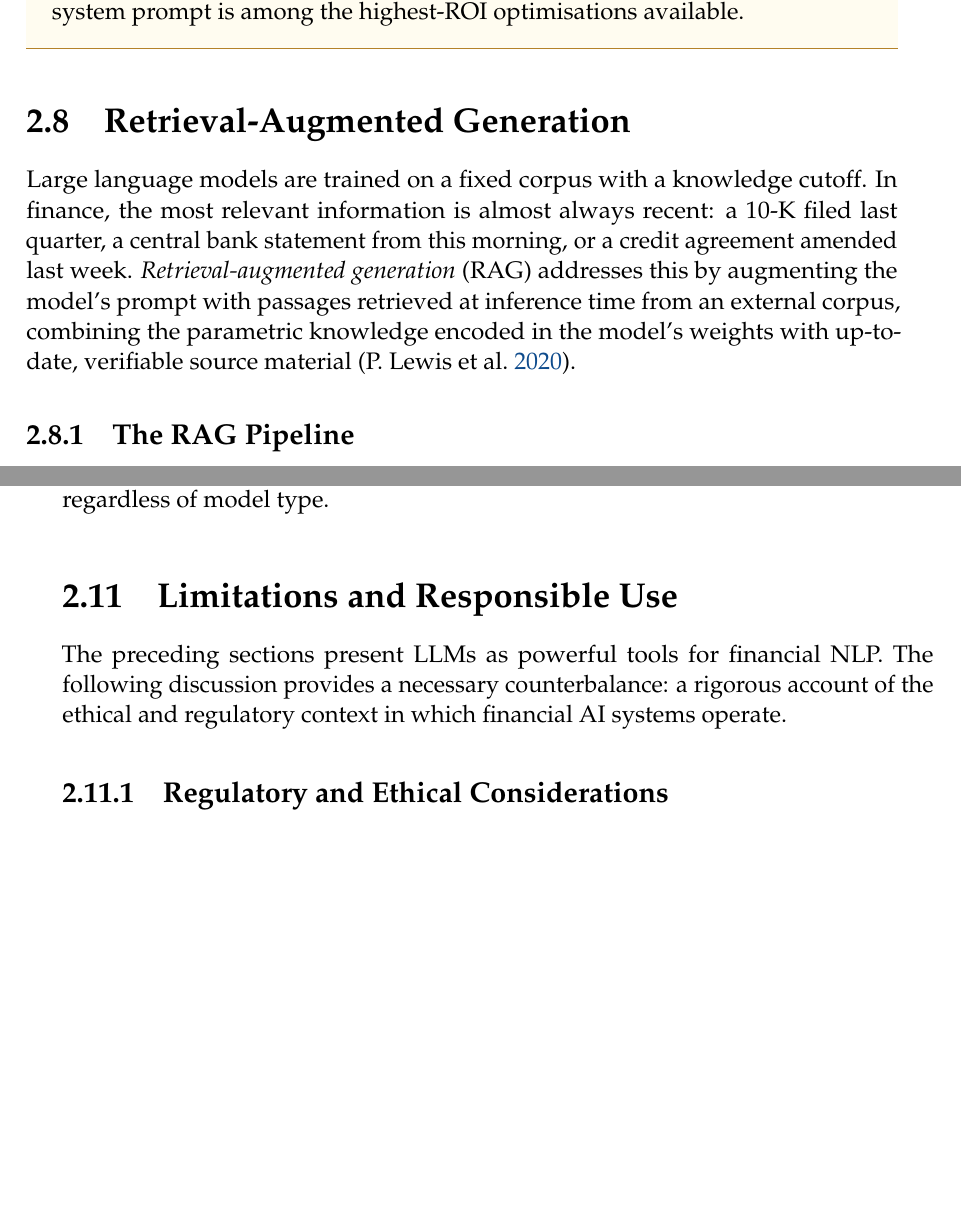
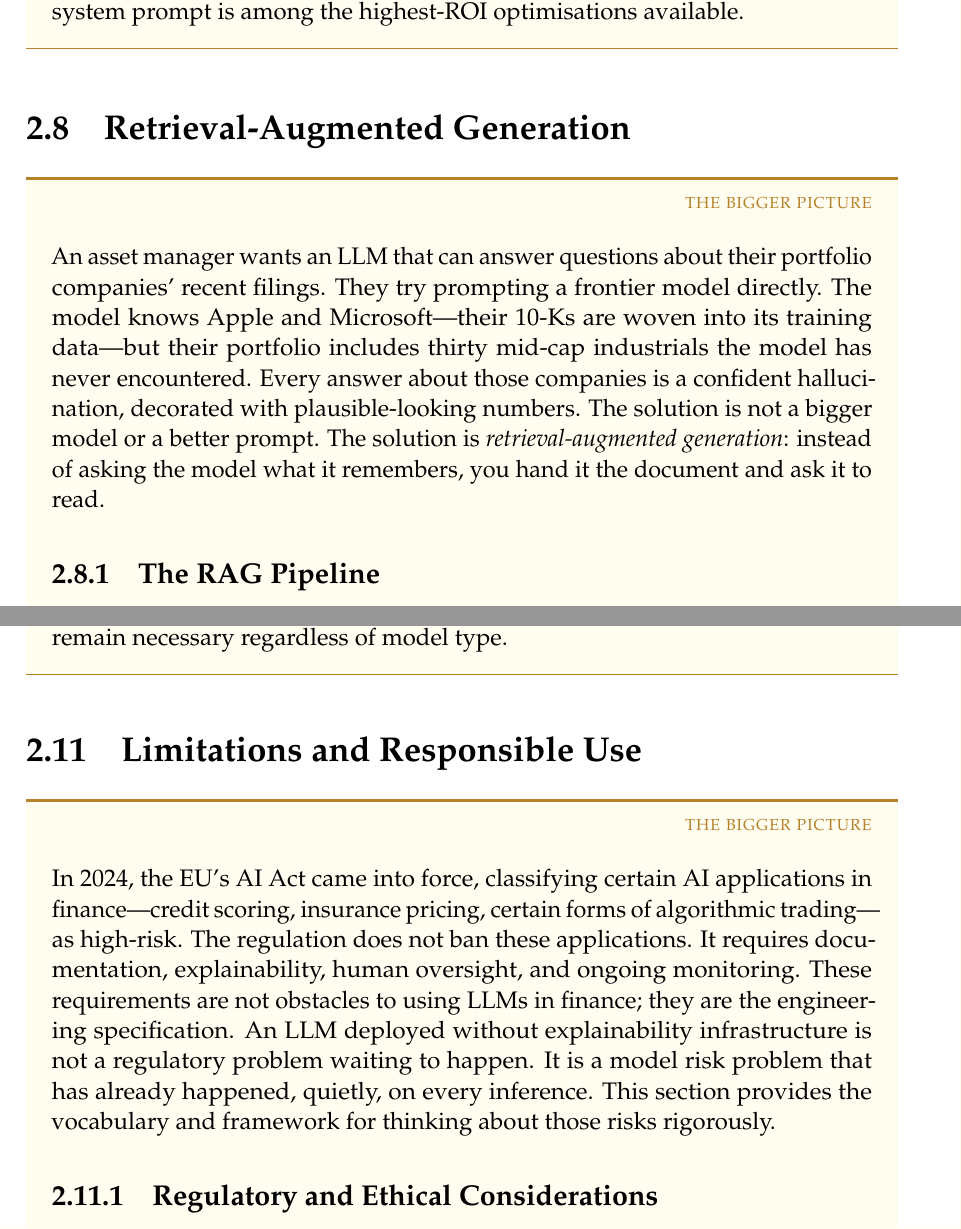
Before and after one commit to jfimbett/llm-finance-book, a LaTeX thesis (book/main.tex, which reads book/chapters/02-llm-foundations/chapter.tex): two parts of pages 66 and 75 of 84 before the commit and two parts of pages 66 and 76 of 85 after it, joined at a grey line, cut so that both start at the same text, the shorter picture padded with empty space. Compiled offline with pdfLaTeX.

Commit message:
feat(ch02): wrap RAG, Hallucinations, Limitations in context boxes, rewrite openings

```diff
--- a/book/chapters/02-llm-foundations/chapter.tex
+++ b/book/chapters/02-llm-foundations/chapter.tex
@@ -1849,13 +1849,17 @@ shared system prompt is among the highest-ROI optimisations available.
 \section{Retrieval-Augmented Generation}
 \label{sec:rag}
 
-Large language models are trained on a fixed corpus with a knowledge cutoff.  In
-finance, the most relevant information is almost always recent: a 10-K filed last
-quarter, a central bank statement from this morning, or a credit agreement amended
-last week.  \emph{Retrieval-augmented generation} (RAG) addresses this by augmenting
-the model's prompt with passages retrieved at inference time from an external corpus,
-combining the parametric knowledge encoded in the model's weights with up-to-date,
-verifiable source material \citep{lewis2020rag}.
+\begin{context}
+
+An asset manager wants an LLM that can answer questions about their portfolio
+companies' recent filings.  They try prompting a frontier model directly.  The
+model knows Apple and Microsoft---their 10-Ks are woven into its training
+data---but their portfolio includes thirty mid-cap industrials the model has
+never encountered.  Every answer about those companies is a confident
+hallucination, decorated with plausible-looking numbers.  The solution is not a
+bigger model or a better prompt.  The solution is \emph{retrieval-augmented
+generation}: instead of asking the model what it remembers, you hand it the
+document and ask it to read.
 
 \subsection{The RAG Pipeline}
 \label{sec:rag-pipeline}
@@ -2296,9 +2310,18 @@ necessary regardless of model type.
 \section{Limitations and Responsible Use}
 \label{sec:limitations}
 
-The preceding sections present LLMs as powerful tools for financial NLP.  The following
-discussion provides a necessary counterbalance: a rigorous account of the ethical
-and regulatory context in which financial AI systems operate.
+\begin{context}
+
+In 2024, the EU's AI Act came into force, classifying certain AI applications in
+finance---credit scoring, insurance pricing, certain forms of algorithmic
+trading---as high-risk.  The regulation does not ban these applications.  It
+requires documentation, explainability, human oversight, and ongoing monitoring.
+These requirements are not obstacles to using LLMs in finance; they are the
+engineering specification.  An LLM deployed without explainability
+infrastructure is not a regulatory problem waiting to happen.  It is a model
+risk problem that has already happened, quietly, on every inference.  This
+section provides the vocabulary and framework for thinking about those risks
+rigorously.
 
 \subsection{Regulatory and Ethical Considerations}
 \label{sec:limitations-ethics}
```
Also changed, not shown: book/chapters/02-llm-foundations/chapter.tex (26 more changed lines).
